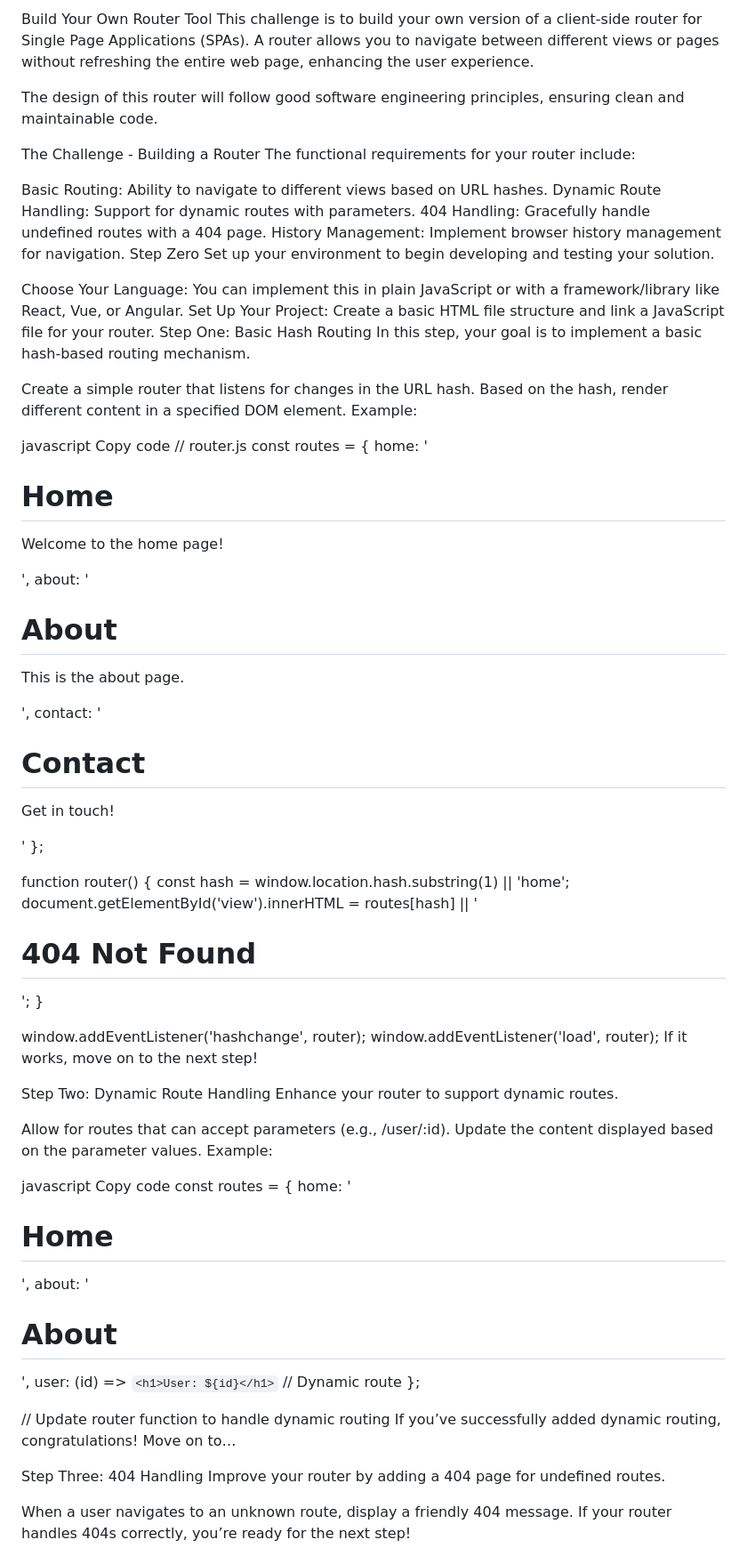
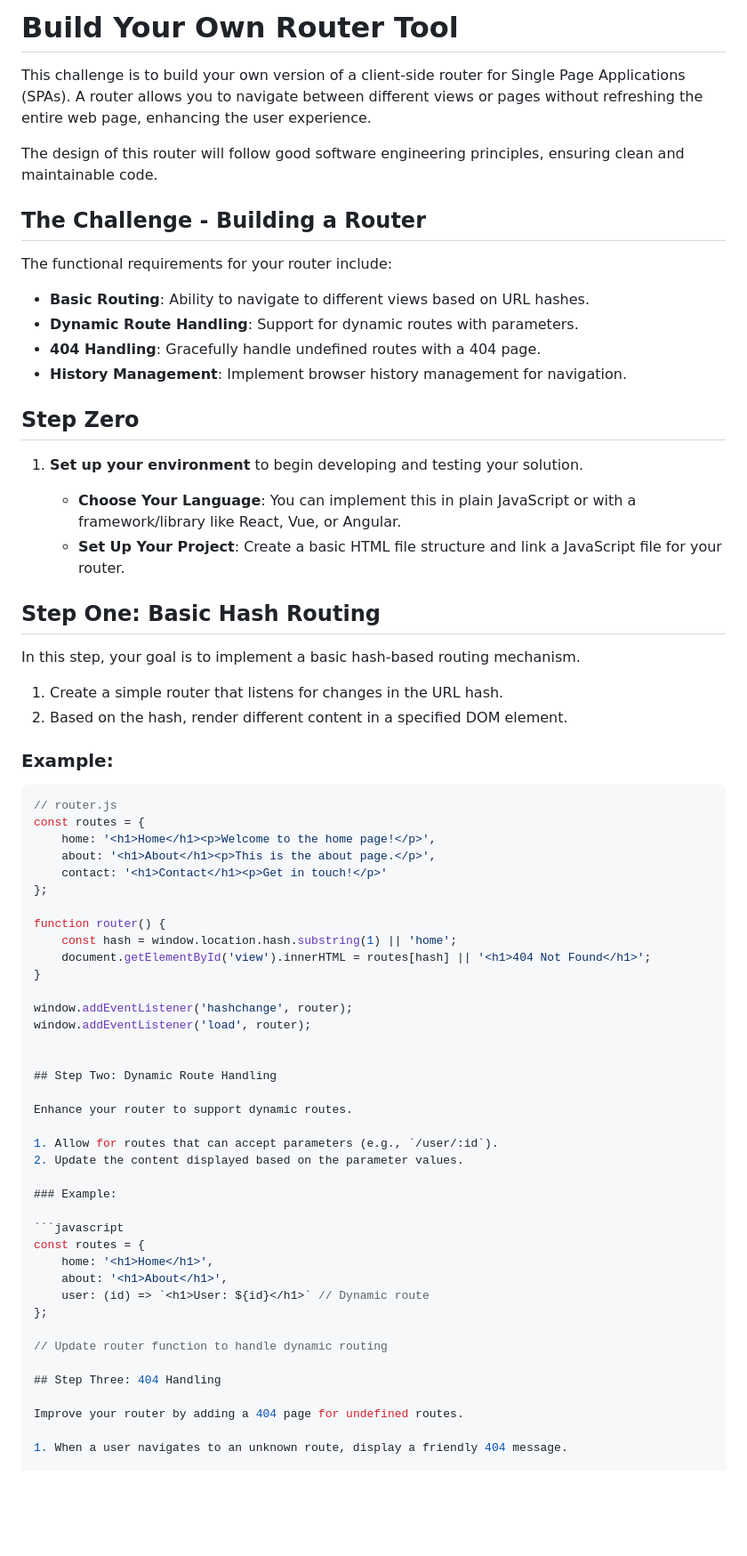
Before and after one commit to sash9696/frontend-coding-challenges, a Markdown page: challenges/build-your-own-router.md, the part around one of its changes. Shown at 89% size. Rendered like a GitHub page; blank space fills up the shorter version.

Commit message:
added  first challenge

````diff
--- a/challenges/build-your-own-router.md
+++ b/challenges/build-your-own-router.md
@@ -1,29 +1,35 @@
-Build Your Own Router Tool
+# Build Your Own Router Tool
+
 This challenge is to build your own version of a client-side router for Single Page Applications (SPAs). A router allows you to navigate between different views or pages without refreshing the entire web page, enhancing the user experience.
 
 The design of this router will follow good software engineering principles, ensuring clean and maintainable code.
 
-The Challenge - Building a Router
+## The Challenge - Building a Router
+
 The functional requirements for your router include:
 
-Basic Routing: Ability to navigate to different views based on URL hashes.
-Dynamic Route Handling: Support for dynamic routes with parameters.
-404 Handling: Gracefully handle undefined routes with a 404 page.
-History Management: Implement browser history management for navigation.
-Step Zero
-Set up your environment to begin developing and testing your solution.
+- **Basic Routing**: Ability to navigate to different views based on URL hashes.
+- **Dynamic Route Handling**: Support for dynamic routes with parameters.
+- **404 Handling**: Gracefully handle undefined routes with a 404 page.
+- **History Management**: Implement browser history management for navigation.
 
-Choose Your Language: You can implement this in plain JavaScript or with a framework/library like React, Vue, or Angular.
-Set Up Your Project: Create a basic HTML file structure and link a JavaScript file for your router.
-Step One: Basic Hash Routing
+## Step Zero
+
+1. **Set up your environment** to begin developing and testing your solution.
+
+   - **Choose Your Language**: You can implement this in plain JavaScript or with a framework/library like React, Vue, or Angular.
+   - **Set Up Your Project**: Create a basic HTML file structure and link a JavaScript file for your router.
+
+## Step One: Basic Hash Routing
+
 In this step, your goal is to implement a basic hash-based routing mechanism.
 
-Create a simple router that listens for changes in the URL hash.
-Based on the hash, render different content in a specified DOM element.
-Example:
+1. Create a simple router that listens for changes in the URL hash.
+2. Based on the hash, render different content in a specified DOM element.
 
-javascript
-Copy code
+### Example:
+
+```javascript
 // router.js
 const routes = {
     home: '<h1>Home</h1><p>Welcome to the home page!</p>',
@@ -38,17 +44,18 @@ function router() {
 
 window.addEventListener('hashchange', router);
 window.addEventListener('load', router);
-If it works, move on to the next step!
 
-Step Two: Dynamic Route Handling
+
+## Step Two: Dynamic Route Handling
+
 Enhance your router to support dynamic routes.
 
-Allow for routes that can accept parameters (e.g., /user/:id).
-Update the content displayed based on the parameter values.
-Example:
+1. Allow for routes that can accept parameters (e.g., `/user/:id`).
+2. Update the content displayed based on the parameter values.
 
-javascript
-Copy code
+### Example:
+
+```javascript
 const routes = {
     home: '<h1>Home</h1>',
     about: '<h1>About</h1>',
@@ -56,11 +63,10 @@ const routes = {
 };
 
 // Update router function to handle dynamic routing
-If you’ve successfully added dynamic routing, congratulations! Move on to…
 
-Step Three: 404 Handling
+## Step Three: 404 Handling
+
 Improve your router by adding a 404 page for undefined routes.
 
-When a user navigates to an unknown route, display a friendly 404 message.
-If your router handles 404s correctly, you’re ready for the next step!
+1. When a user navigates to an unknown route, display a friendly 404 message.
 
````
Also changed, not shown: other parts of challenges/build-your-own-router.md (+49 -8 lines).
